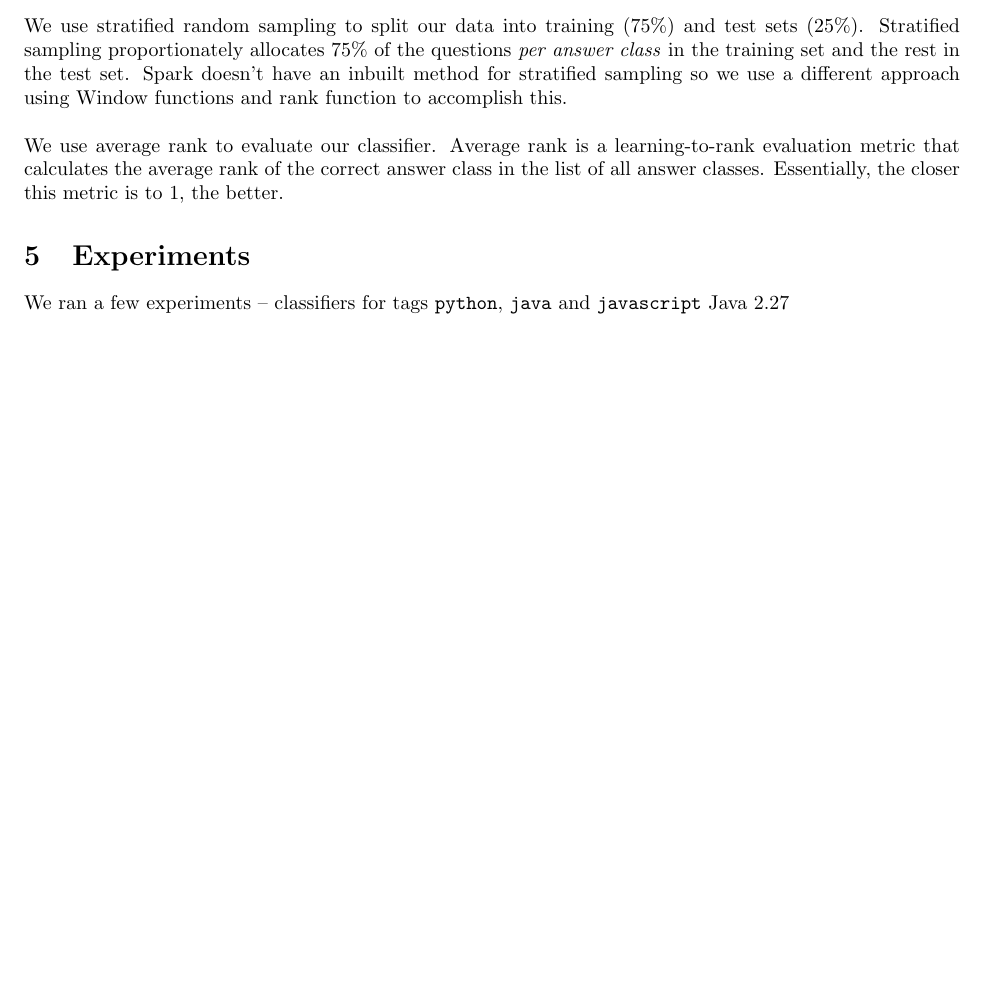
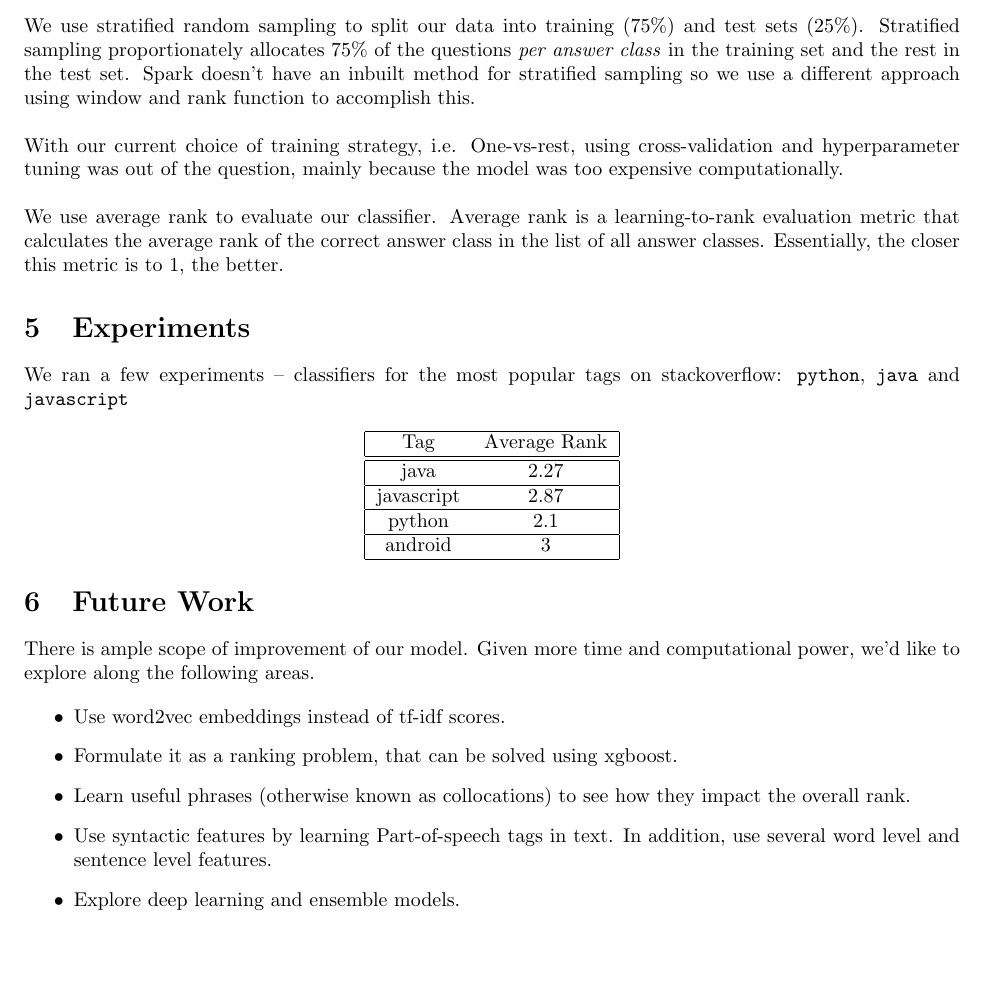
Before and after one commit to siddhantsahu/qa-matching, a LaTeX document (project-report.tex): part of page 3 of 3 before the commit and part of page 3 of 4 after it, cut so that both start at the same text, the shorter picture padded with empty space. Compiled offline with pdfLaTeX.

Commit message:
Add future work sections

```diff
--- a/project-report.tex
+++ b/project-report.tex
@@ -84,13 +84,44 @@ We use the \textit{One-vs-Rest} strategy to break down this multi-class classifi
 With popular tags, like \texttt{javascript} or \texttt{java}, with a lot of questions, the number of answer classes can be as high as 200 or 250 even after the pre-processing step. This presents an imbalanced classification problem for each underlying classifier. For example, some answer classes will have a few positive examples when compared with the rest of the dataset (negative examples). One solution is to take a random subset of the negative examples so that the overall ratio of positive to negative examples is balanced. However, this approach involves writing a custom function to subsample negative examples and is also troublesome while combining outputs from all classifiers. Thus, we resorted to using the weights approach while training Logistic Regression models. We specified weights for both positive and negative examples in each class that effectively imposes a much larger penalty on misclassifying the positive class.
 
 \subsection{Evaluation}
-We use stratified random sampling to split our data into training (75\%) and test sets (25\%). Stratified sampling proportionately allocates 75\% of the questions \textit{per answer class} in the training set and the rest in the test set. Spark doesn't have an inbuilt method for stratified sampling so we use a different approach using Window functions and rank function to accomplish this.\\
+We use stratified random sampling to split our data into training (75\%) and test sets (25\%). Stratified sampling proportionately allocates 75\% of the questions \textit{per answer class} in the training set and the rest in the test set. Spark doesn't have an inbuilt method for stratified sampling so we use a different approach using window and rank function to accomplish this.\\
+
+With our current choice of training strategy, i.e. One-vs-rest, using cross-validation and hyperparameter tuning was out of the question, mainly because the model was too expensive computationally.\\
 
 We use average rank to evaluate our classifier. Average rank is a learning-to-rank evaluation metric that calculates the average rank of the correct answer class in the list of all answer classes. Essentially, the closer this metric is to 1, the better.
 
 \section{Experiments}
-We ran a few experiments -- classifiers for tags \texttt{python}, \texttt{java} and \texttt{javascript}
-Java 2.27
+We ran a few experiments -- classifiers for the most popular tags  on stackoverflow: \texttt{python}, \texttt{java} and \texttt{javascript}
+
+\begin{center}
+	\begin{tabular}
+		{|c c|}
+		\hline
+		Tag & Average Rank\\
+		\hline\hline
+		java & 2.27 \\
+		\hline
+		javascript & 2.87 \\
+		\hline
+		python & 2.1 \\
+		\hline
+		android & 3 \\
+		\hline
+	\end{tabular}
+\end{center}
+
+
+\section{Future Work}
+There is ample scope of improvement of our model. Given more time and computational power, we'd like to explore along the following areas.
+
+\begin{itemize}
+	\item Use word2vec embeddings instead of tf-idf scores.
+	\item Formulate it as a ranking problem, that can be solved using xgboost.
+	\item Learn useful phrases (otherwise known as collocations) to see how they impact the overall rank.
+	\item Use syntactic features by learning Part-of-speech tags in text. In addition, use several word level and sentence level features.
+	\item Explore deep learning and ensemble models.
+\end{itemize}
+
 
 \begin{thebibliography}{1}
 
```
Also changed, not shown: project-report.pdf.
